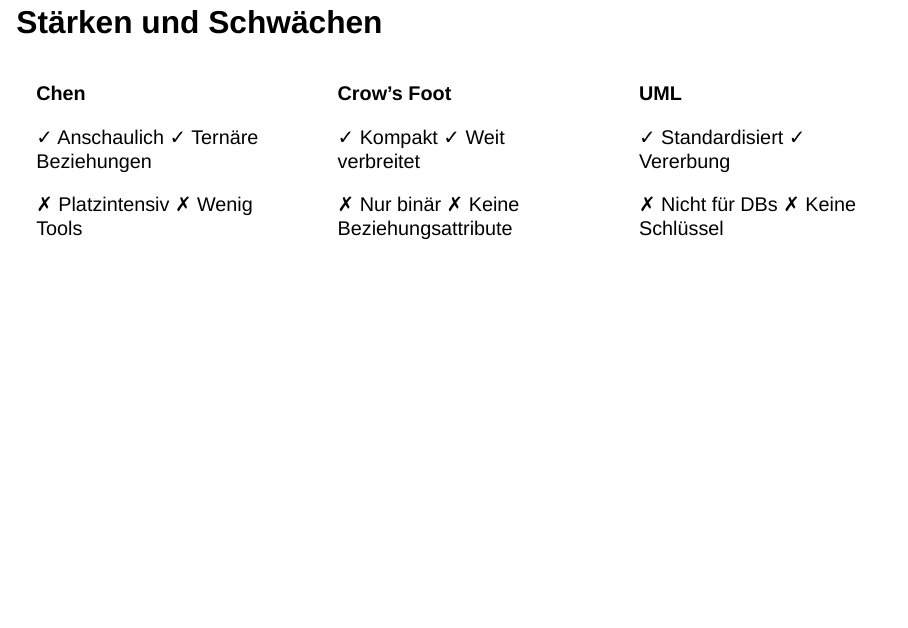
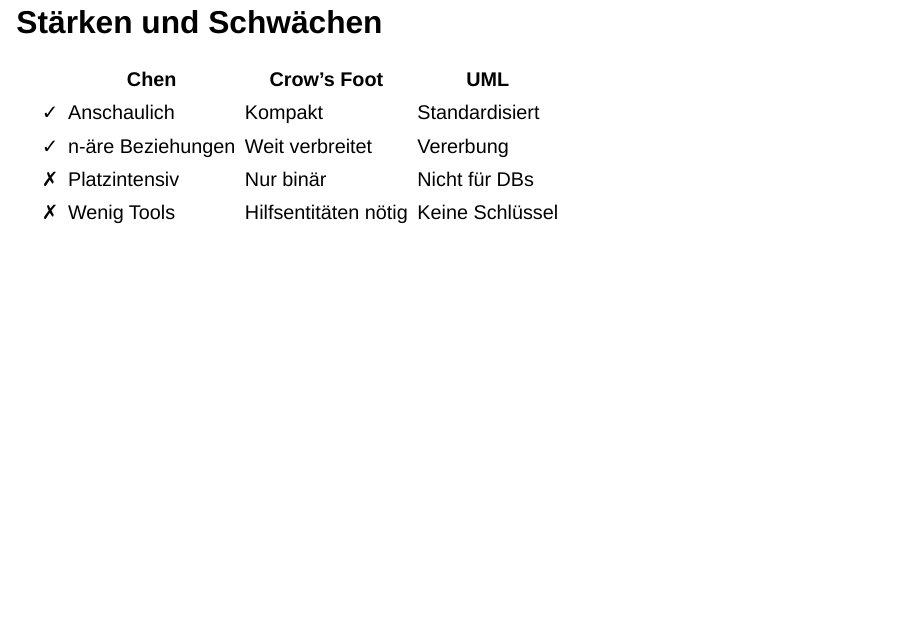
Before and after one commit to JonasHinterdorfer/Referat-Data-Modeling, a Quarto document (index.qmd): page 26 of 61. Rendered offline with R 4.5, knitr and Pandoc in place of Quarto, with nearby package versions; drawn as Slidy slides in place of the format the file asks for.

Commit message:
Stärken/Schwächen als kompaktes Raster darstellen
Co-Authored-By: Claude Opus 5.5 <noreply@anthropic.com>
Claude-Session: https://claude.ai/code/session_01RVQhjhF1aVMRjHXKy2aUwW

```diff
--- a/index.qmd
+++ b/index.qmd
@@ -320,39 +320,12 @@
 
 ## Stärken und Schwächen
 
-:::: {.columns}
-
-::: {.column width="33%"}
-**Chen**
-
-✓ Anschaulich
-✓ Ternäre Beziehungen
-
-✗ Platzintensiv
-✗ Wenig Tools
-:::
-
-::: {.column width="33%"}
-**Crow's Foot**
-
-✓ Kompakt
-✓ Weit verbreitet
-
-✗ Nur binär
-✗ Keine Beziehungsattribute
-:::
-
-::: {.column width="33%"}
-**UML**
-
-✓ Standardisiert
-✓ Vererbung
-
-✗ Nicht für DBs
-✗ Keine Schlüssel
-:::
-
-::::
+| | Chen | Crow's Foot | UML |
+|:-:|---|---|---|
+| ✓ | Anschaulich | Kompakt | Standardisiert |
+| ✓ | n-äre Beziehungen | Weit verbreitet | Vererbung |
+| ✗ | Platzintensiv | Nur binär | Nicht für DBs |
+| ✗ | Wenig Tools | Hilfsentitäten nötig | Keine Schlüssel |
 
 ::: {.notes}
 Chen eignet sich am besten, um mit dem Fachbereich ein konzeptionelles Modell zu erarbeiten, wird aber bei großen Modellen schnell unübersichtlich. Crow's Foot ist das Standardwerkzeug für logische Modelle in der Praxis, kann aber ternäre Beziehungen und Beziehungsattribute nur über eine zusätzliche Entität darstellen. UML ist ideal, wenn das Datenmodell zusammen mit objektorientierter Software entworfen wird, kennt aber keine Primär- oder Fremdschlüssel.
```
